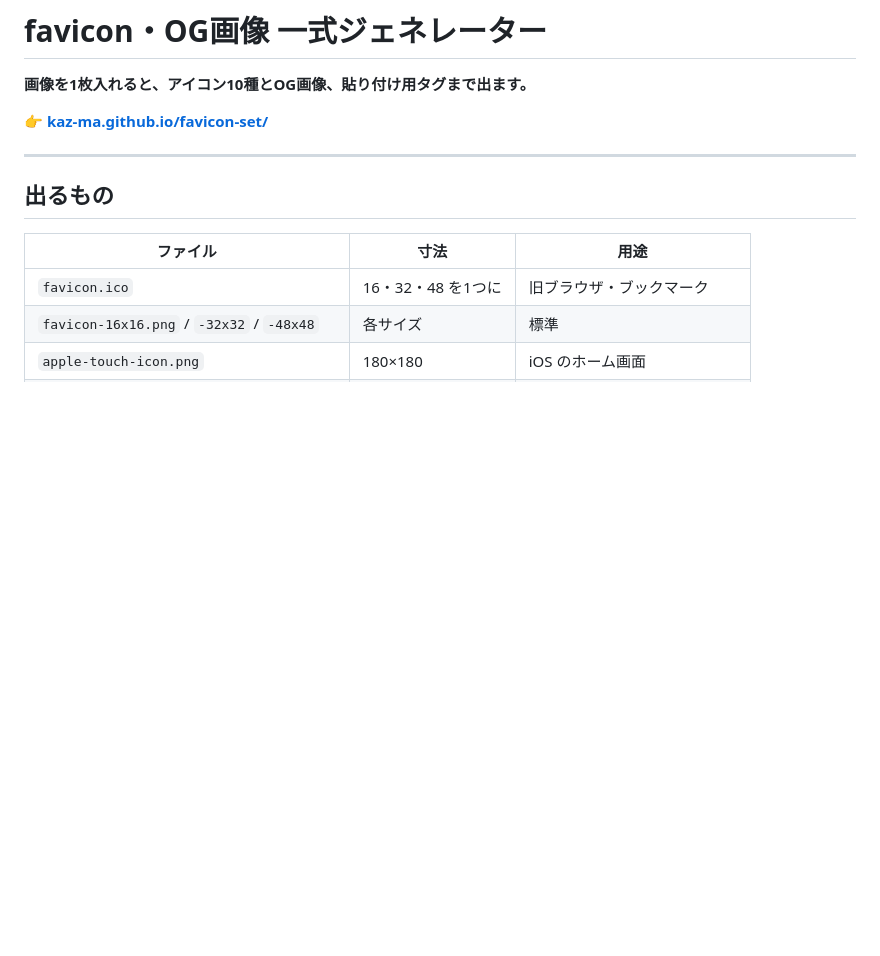
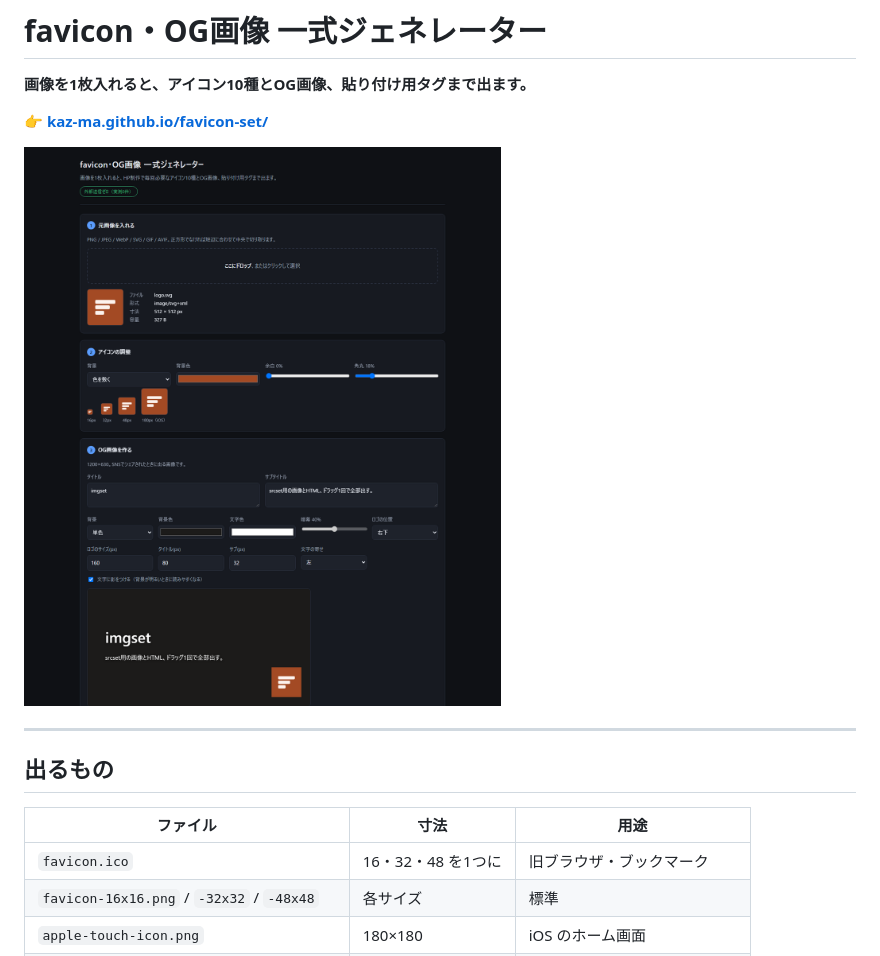
Before and after one commit to kaz-ma/favicon-set, a Markdown page: README.md, the part around the change. GitHub-like rendering; pictures changed too: screenshot.png (added); blank space fills up the shorter version.

Commit message:
READMEに、動いている画面のスクリーンショットを追加
文字だけでは何ができるツールか伝わらないため。
Edge のヘッドレスで、実際に動かした状態を撮っている。

Co-Authored-By: Claude Opus 5 <noreply@anthropic.com>

```diff
--- a/README.md
+++ b/README.md
@@ -3,6 +3,8 @@
 **画像を1枚入れると、アイコン10種とOG画像、貼り付け用タグまで出ます。**
 
 👉 **[kaz-ma.github.io/favicon-set/](https://kaz-ma.github.io/favicon-set/)**
+
+![favicon・OG画像 一式ジェネレーターの画面。SVGを1枚入れて、アイコンのプレビューとOG画像を生成している](screenshot.png)
 
 ---
 
```
